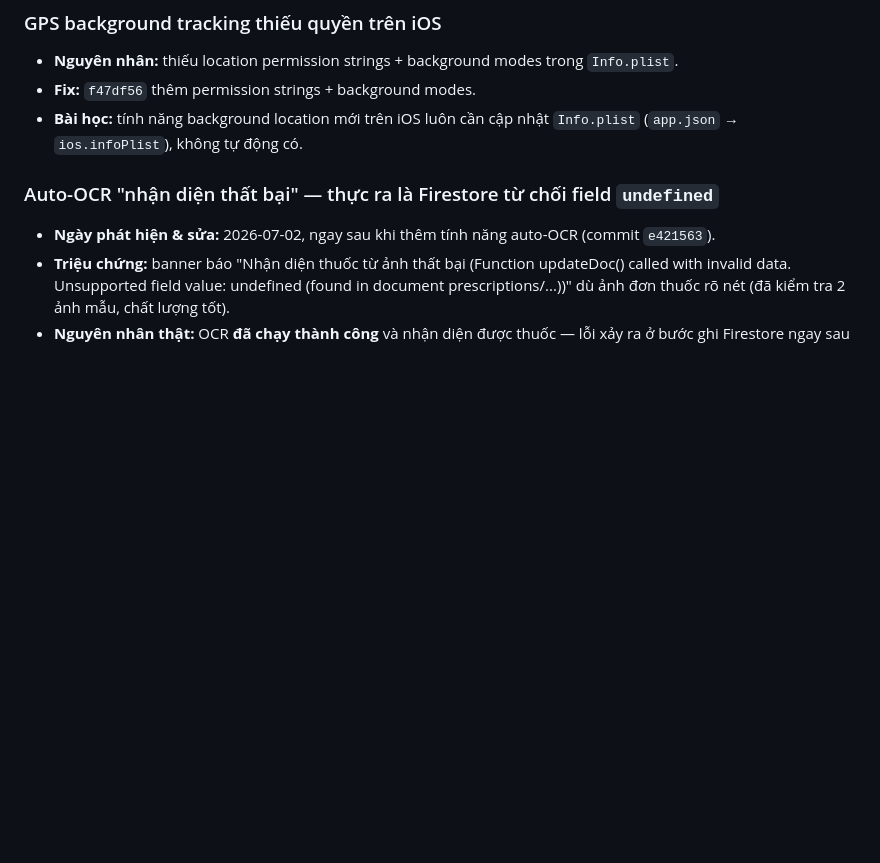
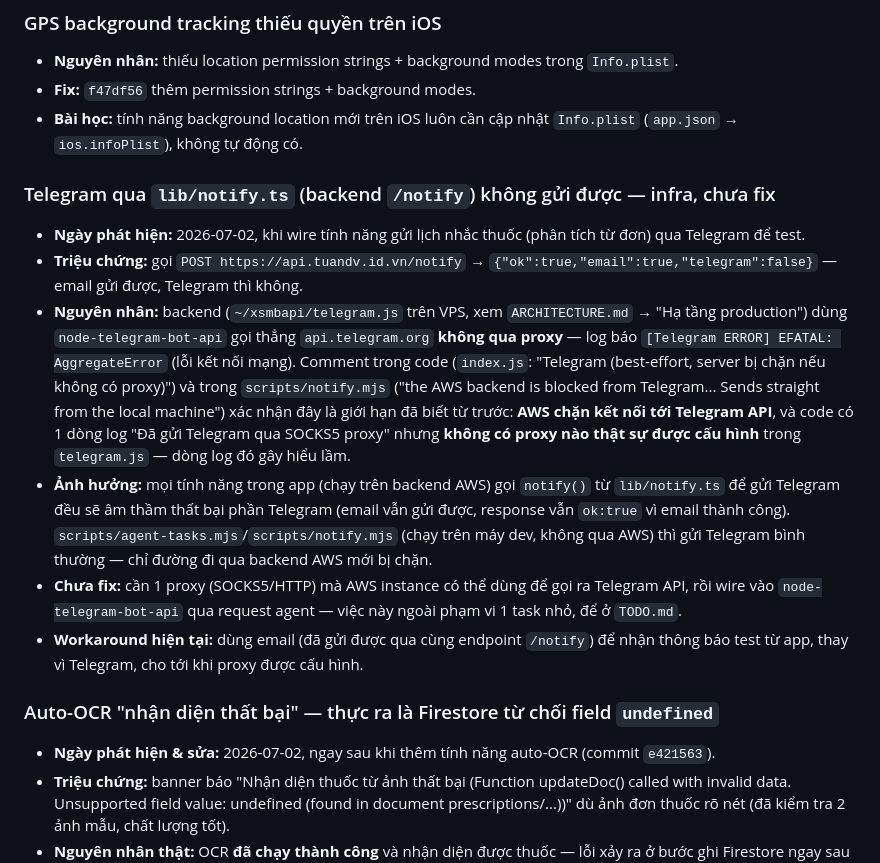
Before and after one commit to dinhviettuan1980/connectdoctor, a Markdown page: Memo/BUGS.md, the part around the change. Rendered like a GitHub page; blank space fills up the shorter version.

```diff
--- a/Memo/BUGS.md
+++ b/Memo/BUGS.md
@@ -58,6 +58,28 @@
 - **Fix:** `f47df56` thêm permission strings + background modes.
 - **Bài học:** tính năng background location mới trên iOS luôn cần cập nhật `Info.plist`
   (`app.json` → `ios.infoPlist`), không tự động có.
+
+### Telegram qua `lib/notify.ts` (backend `/notify`) không gửi được — infra, chưa fix
+- **Ngày phát hiện:** 2026-07-02, khi wire tính năng gửi lịch nhắc thuốc (phân tích từ đơn) qua Telegram
+  để test.
+- **Triệu chứng:** gọi `POST https://api.tuandv.id.vn/notify` → `{"ok":true,"email":true,"telegram":false}`
+  — email gửi được, Telegram thì không.
+- **Nguyên nhân:** backend (`~/xsmbapi/telegram.js` trên VPS, xem `ARCHITECTURE.md` → "Hạ tầng
+  production") dùng `node-telegram-bot-api` gọi thẳng `api.telegram.org` **không qua proxy** — log báo
+  `[Telegram ERROR] EFATAL: AggregateError` (lỗi kết nối mạng). Comment trong code
+  (`index.js`: "Telegram (best-effort, server bị chặn nếu không có proxy)") và trong
+  `scripts/notify.mjs` ("the AWS backend is blocked from Telegram... Sends straight from the local
+  machine") xác nhận đây là giới hạn đã biết từ trước: **AWS chặn kết nối tới Telegram API**, và code có
+  1 dòng log "Đã gửi Telegram qua SOCKS5 proxy" nhưng **không có proxy nào thật sự được cấu hình** trong
+  `telegram.js` — dòng log đó gây hiểu lầm.
+- **Ảnh hưởng:** mọi tính năng trong app (chạy trên backend AWS) gọi `notify()` từ `lib/notify.ts` để gửi
+  Telegram đều sẽ âm thầm thất bại phần Telegram (email vẫn gửi được, response vẫn `ok:true` vì email
+  thành công). `scripts/agent-tasks.mjs`/`scripts/notify.mjs` (chạy trên máy dev, không qua AWS) thì gửi
+  Telegram bình thường — chỉ đường đi qua backend AWS mới bị chặn.
+- **Chưa fix:** cần 1 proxy (SOCKS5/HTTP) mà AWS instance có thể dùng để gọi ra Telegram API, rồi wire
+  vào `node-telegram-bot-api` qua request agent — việc này ngoài phạm vi 1 task nhỏ, để ở `TODO.md`.
+- **Workaround hiện tại:** dùng email (đã gửi được qua cùng endpoint `/notify`) để nhận thông báo test
+  từ app, thay vì Telegram, cho tới khi proxy được cấu hình.
 
 ### Auto-OCR "nhận diện thất bại" — thực ra là Firestore từ chối field `undefined`
 - **Ngày phát hiện & sửa:** 2026-07-02, ngay sau khi thêm tính năng auto-OCR (commit `e421563`).
```
Also changed, not shown: Memo/CURRENT_STATUS.md (+10 -1 lines), Memo/TODO.md (+16 -0 lines).
